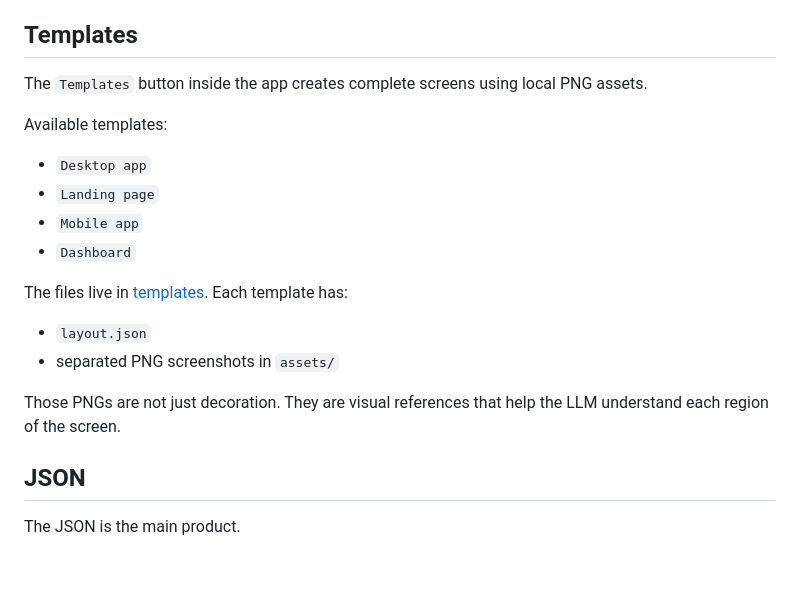
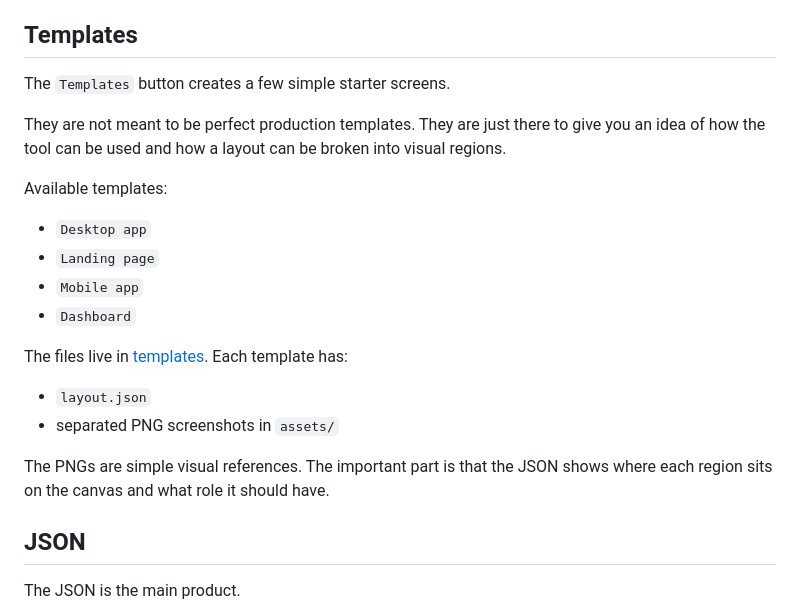
Before and after one commit to MMD-Marcelo/JustFixThePosition, a Markdown page: README.md, the part around one of its changes. Drawn GitHub-style; blank space fills up the shorter version.

```diff
--- a/README.md
+++ b/README.md
@@ -61,7 +65,9 @@ Basic flow:
 
 ## Templates
 
-The `Templates` button inside the app creates complete screens using local PNG assets.
+The `Templates` button creates a few simple starter screens.
+
+They are not meant to be perfect production templates. They are just there to give you an idea of how the tool can be used and how a layout can be broken into visual regions.
 
 Available templates:
 
@@ -75,7 +81,7 @@ The files live in [templates](templates/). Each template has:
 - `layout.json`
 - separated PNG screenshots in `assets/`
 
-Those PNGs are not just decoration. They are visual references that help the LLM understand each region of the screen.
+The PNGs are simple visual references. The important part is that the JSON shows where each region sits on the canvas and what role it should have.
 
 ## JSON
 
```
Also changed, not shown: other parts of README.md (+12 -36 lines).
